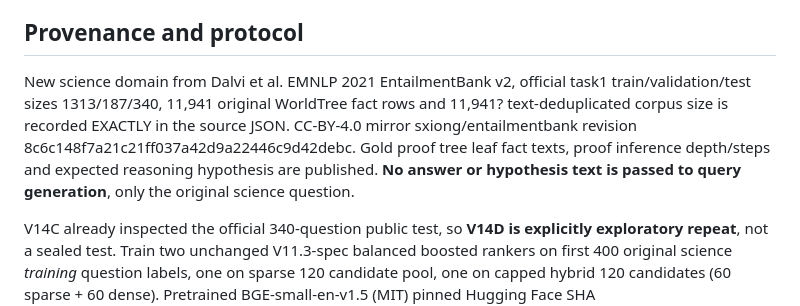
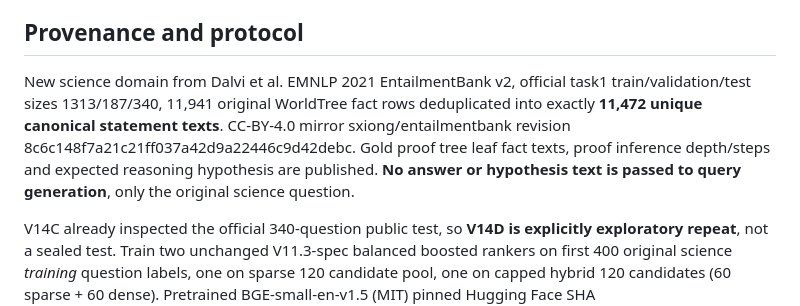
Before and after one commit to vjgits/Research-Papers, a Markdown page: v7-multihop/V14D_DENSE_SCIENCE_PROOF_RECOVERY_RESULTS_AND_GATES.md, the part around the change. Rendered like a GitHub page.

Commit message:
V14D precision: 11941 original facts -> 11472 exact-text deduplicated statements

```diff
--- a/v7-multihop/V14D_DENSE_SCIENCE_PROOF_RECOVERY_RESULTS_AND_GATES.md
+++ b/v7-multihop/V14D_DENSE_SCIENCE_PROOF_RECOVERY_RESULTS_AND_GATES.md
@@ -7,7 +7,7 @@
 
 ## Provenance and protocol
 
-New science domain from Dalvi et al. EMNLP 2021 EntailmentBank v2, official task1 train/validation/test sizes 1313/187/340, 11,941 original WorldTree fact rows and 11,941? text-deduplicated corpus size is recorded EXACTLY in the source JSON. CC-BY-4.0 mirror sxiong/entailmentbank revision 8c6c148f7a21c21ff037a42d9a22446c9d42debc. Gold proof tree leaf fact texts, proof inference depth/steps and expected reasoning hypothesis are published. **No answer or hypothesis text is passed to query generation**, only the original science question.
+New science domain from Dalvi et al. EMNLP 2021 EntailmentBank v2, official task1 train/validation/test sizes 1313/187/340, 11,941 original WorldTree fact rows deduplicated into exactly **11,472 unique canonical statement texts**. CC-BY-4.0 mirror sxiong/entailmentbank revision 8c6c148f7a21c21ff037a42d9a22446c9d42debc. Gold proof tree leaf fact texts, proof inference depth/steps and expected reasoning hypothesis are published. **No answer or hypothesis text is passed to query generation**, only the original science question.
 
 V14C already inspected the official 340-question public test, so **V14D is explicitly exploratory repeat**, not a sealed test. Train two unchanged V11.3-spec balanced boosted rankers on first 400 original science *training* question labels, one on sparse 120 candidate pool, one on capped hybrid 120 candidates (60 sparse + 60 dense). Pretrained BGE-small-en-v1.5 (MIT) pinned Hugging Face SHA `5c38ec7c405ec4b44b94cc5a9bb96e735b38267a`. Dense-only top80, RRF hybrid, and sparse BM25/V7.1 controls, all same source corpus and question IDs. Evaluation annotations applied **only after producing rankings**. Exact canonical fact text dedup prevents duplicate identical sources from creating artificial chain depth. Rewritten or corpus-absent facts are not counted as available; UUID provenance is recorded separately but not treated as semantic equivalence.
 
```
